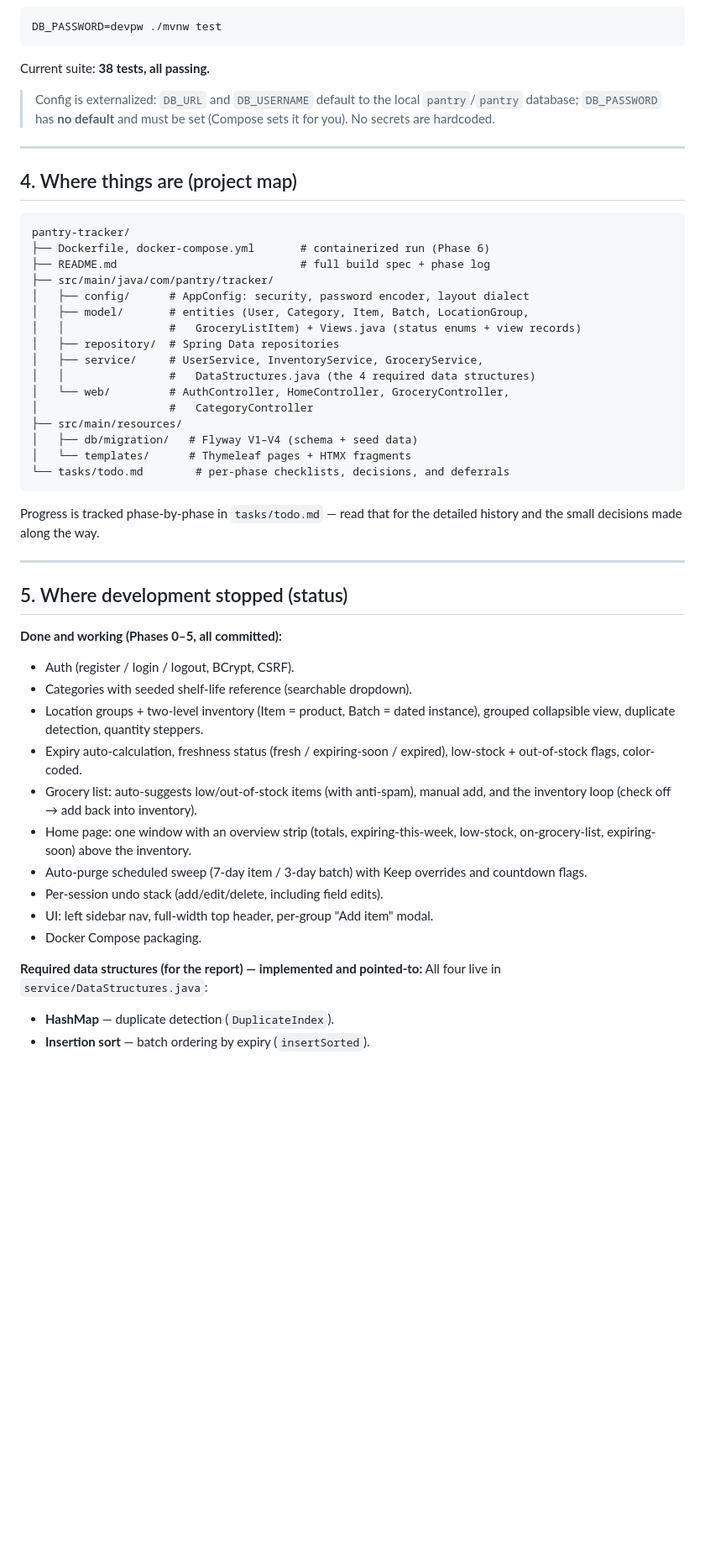
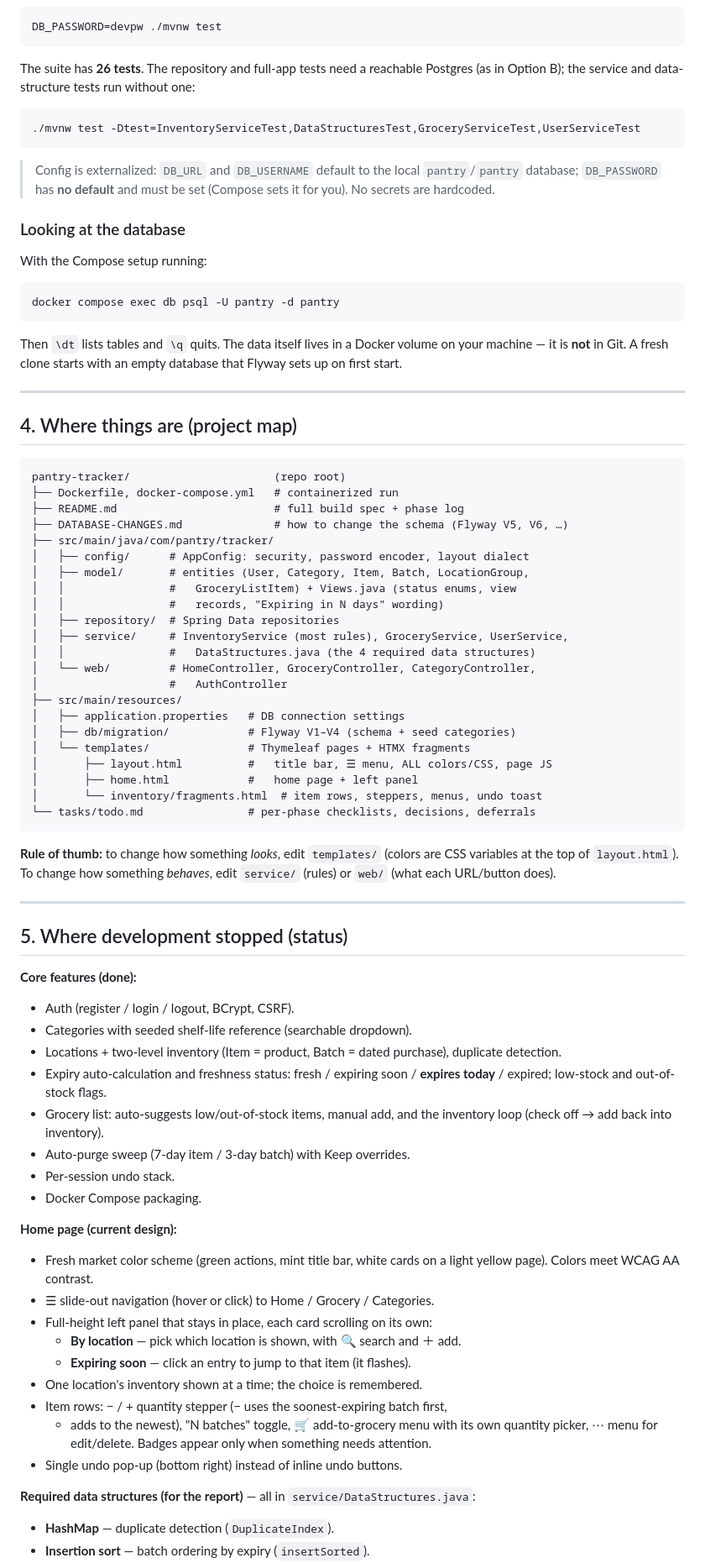
Before and after one commit to tcnshouin/pantry-tracker, a Markdown page: HANDOFF.md, the part around one of its changes. Shown at 84% size. Rendered like a GitHub page; blank space fills up the shorter version.

Commit message:
Update handoff guide for the standalone repo

````diff
--- a/HANDOFF.md
+++ b/HANDOFF.md
@@ -71,60 +80,89 @@ DB_PASSWORD=devpw ./mvnw spring-boot:run
 ```bash
 DB_PASSWORD=devpw ./mvnw test
 ```
-Current suite: **38 tests, all passing.**
+The suite has **26 tests**. The repository and full-app tests need a reachable
+Postgres (as in Option B); the service and data-structure tests run without one:
+```bash
+./mvnw test -Dtest=InventoryServiceTest,DataStructuresTest,GroceryServiceTest,UserServiceTest
+```
 
 > Config is externalized: `DB_URL` and `DB_USERNAME` default to the local
 > `pantry`/`pantry` database; `DB_PASSWORD` has **no default** and must be set
 > (Compose sets it for you). No secrets are hardcoded.
+
+### Looking at the database
+With the Compose setup running:
+```bash
+docker compose exec db psql -U pantry -d pantry
+```
+Then `\dt` lists tables and `\q` quits. The data itself lives in a Docker volume
+on your machine — it is **not** in Git. A fresh clone starts with an empty
+database that Flyway sets up on first start.
 
 ---
 
 ## 4. Where things are (project map)
 
 ```
-pantry-tracker/
-├── Dockerfile, docker-compose.yml       # containerized run (Phase 6)
-├── README.md                            # full build spec + phase log
+pantry-tracker/                      (repo root)
+├── Dockerfile, docker-compose.yml   # containerized run
+├── README.md                        # full build spec + phase log
+├── DATABASE-CHANGES.md              # how to change the schema (Flyway V5, V6, …)
 ├── src/main/java/com/pantry/tracker/
 │   ├── config/      # AppConfig: security, password encoder, layout dialect
 │   ├── model/       # entities (User, Category, Item, Batch, LocationGroup,
-│   │                #   GroceryListItem) + Views.java (status enums + view records)
+│   │                #   GroceryListItem) + Views.java (status enums, view
+│   │                #   records, "Expiring in N days" wording)
 │   ├── repository/  # Spring Data repositories
-│   ├── service/     # UserService, InventoryService, GroceryService,
+│   ├── service/     # InventoryService (most rules), GroceryService, UserService,
 │   │                #   DataStructures.java (the 4 required data structures)
-│   └── web/         # AuthController, HomeController, GroceryController,
-│                    #   CategoryController
+│   └── web/         # HomeController, GroceryController, CategoryController,
+│                    #   AuthController
 ├── src/main/resources/
-│   ├── db/migration/   # Flyway V1–V4 (schema + seed data)
-│   └── templates/      # Thymeleaf pages + HTMX fragments
-└── tasks/todo.md        # per-phase checklists, decisions, and deferrals
+│   ├── application.properties   # DB connection settings
+│   ├── db/migration/            # Flyway V1–V4 (schema + seed categories)
+│   └── templates/               # Thymeleaf pages + HTMX fragments
+│       ├── layout.html          #   title bar, ☰ menu, ALL colors/CSS, page JS
+│       ├── home.html            #   home page + left panel
+│       └── inventory/fragments.html  # item rows, steppers, menus, undo toast
+└── tasks/todo.md                # per-phase checklists, decisions, deferrals
 ```
 
-Progress is tracked phase-by-phase in `tasks/todo.md` — read that for the
-detailed history and the small decisions made along the way.
+**Rule of thumb:** to change how something *looks*, edit `templates/` (colors
+are CSS variables at the top of `layout.html`). To change how something
+*behaves*, edit `service/` (rules) or `web/` (what each URL/button does).
 
 ---
 
 ## 5. Where development stopped (status)
 
-**Done and working (Phases 0–5, all committed):**
+**Core features (done):**
 - Auth (register / login / logout, BCrypt, CSRF).
 - Categories with seeded shelf-life reference (searchable dropdown).
-- Location groups + two-level inventory (Item = product, Batch = dated instance),
-  grouped collapsible view, duplicate detection, quantity steppers.
-- Expiry auto-calculation, freshness status (fresh / expiring-soon / expired),
-  low-stock + out-of-stock flags, color-coded.
-- Grocery list: auto-suggests low/out-of-stock items (with anti-spam), manual add,
-  and the inventory loop (check off → add back into inventory).
-- Home page: one window with an overview strip (totals, expiring-this-week,
-  low-stock, on-grocery-list, expiring-soon) above the inventory.
-- Auto-purge scheduled sweep (7-day item / 3-day batch) with Keep overrides and
-  countdown flags.
-- Per-session undo stack (add/edit/delete, including field edits).
-- UI: left sidebar nav, full-width top header, per-group "Add item" modal.
+- Locations + two-level inventory (Item = product, Batch = dated purchase),
+  duplicate detection.
+- Expiry auto-calculation and freshness status: fresh / expiring soon /
+  **expires today** / expired; low-stock and out-of-stock flags.
+- Grocery list: auto-suggests low/out-of-stock items, manual add, and the
+  inventory loop (check off → add back into inventory).
+- Auto-purge sweep (7-day item / 3-day batch) with Keep overrides.
+- Per-session undo stack.
 - Docker Compose packaging.
 
-**Required data structures (for the report) — implemented and pointed-to:**
-All four live in `service/DataStructures.java`:
+**Home page (current design):**
+- Fresh market color scheme (green actions, mint title bar, white cards on a
+  light yellow page). Colors meet WCAG AA contrast.
+- ☰ slide-out navigation (hover or click) to Home / Grocery / Categories.
+- Full-height left panel that stays in place, each card scrolling on its own:
+  - **By location** — pick which location is shown, with 🔍 search and ＋ add.
+  - **Expiring soon** — click an entry to jump to that item (it flashes).
+- One location's inventory shown at a time; the choice is remembered.
+- Item rows: − / + quantity stepper (− uses the soonest-expiring batch first,
+  + adds to the newest), "N batches" toggle, 🛒 add-to-grocery menu with its own
+  quantity picker, ⋯ menu for edit/delete. Badges appear only when something
+  needs attention.
+- Single undo pop-up (bottom right) instead of inline undo buttons.
+
+**Required data structures (for the report)** — all in `service/DataStructures.java`:
 - **HashMap** — duplicate detection (`DuplicateIndex`).
 - **Insertion sort** — batch ordering by expiry (`insertSorted`).
````
Also changed, not shown: other parts of HANDOFF.md (+74 -54 lines).
